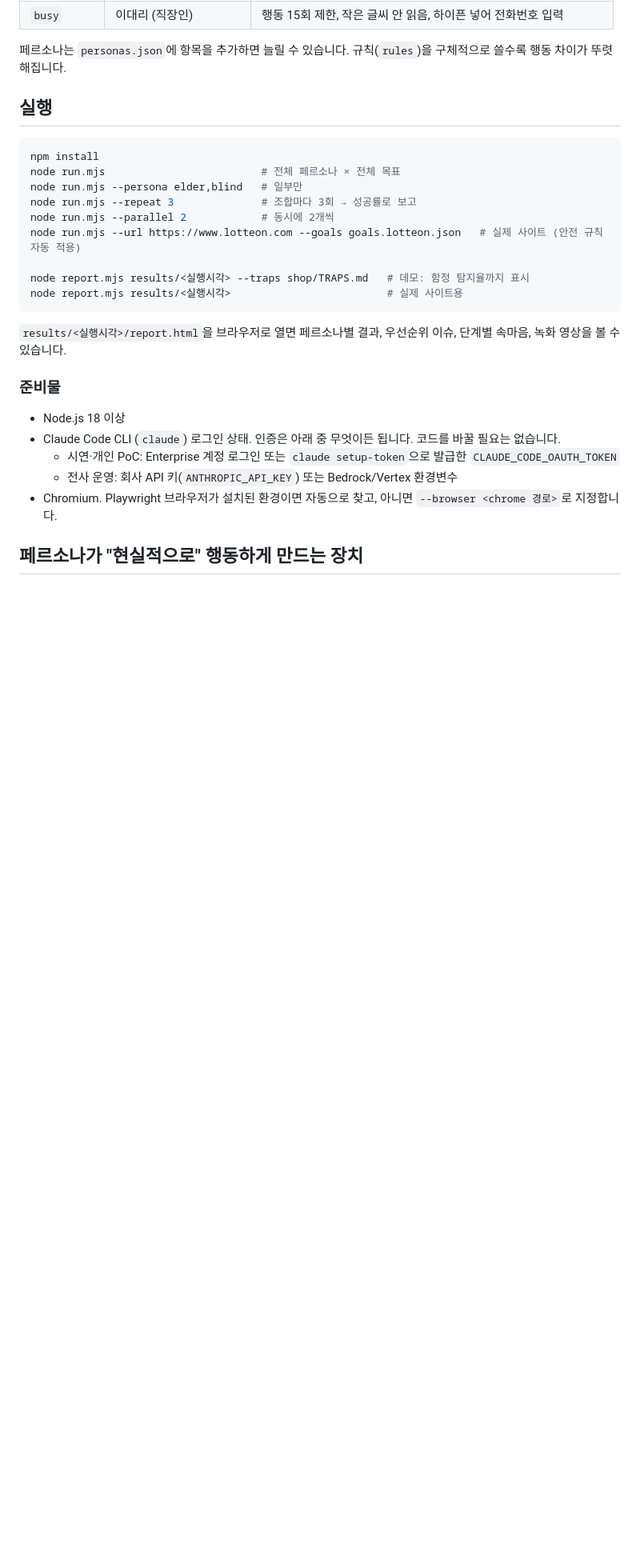
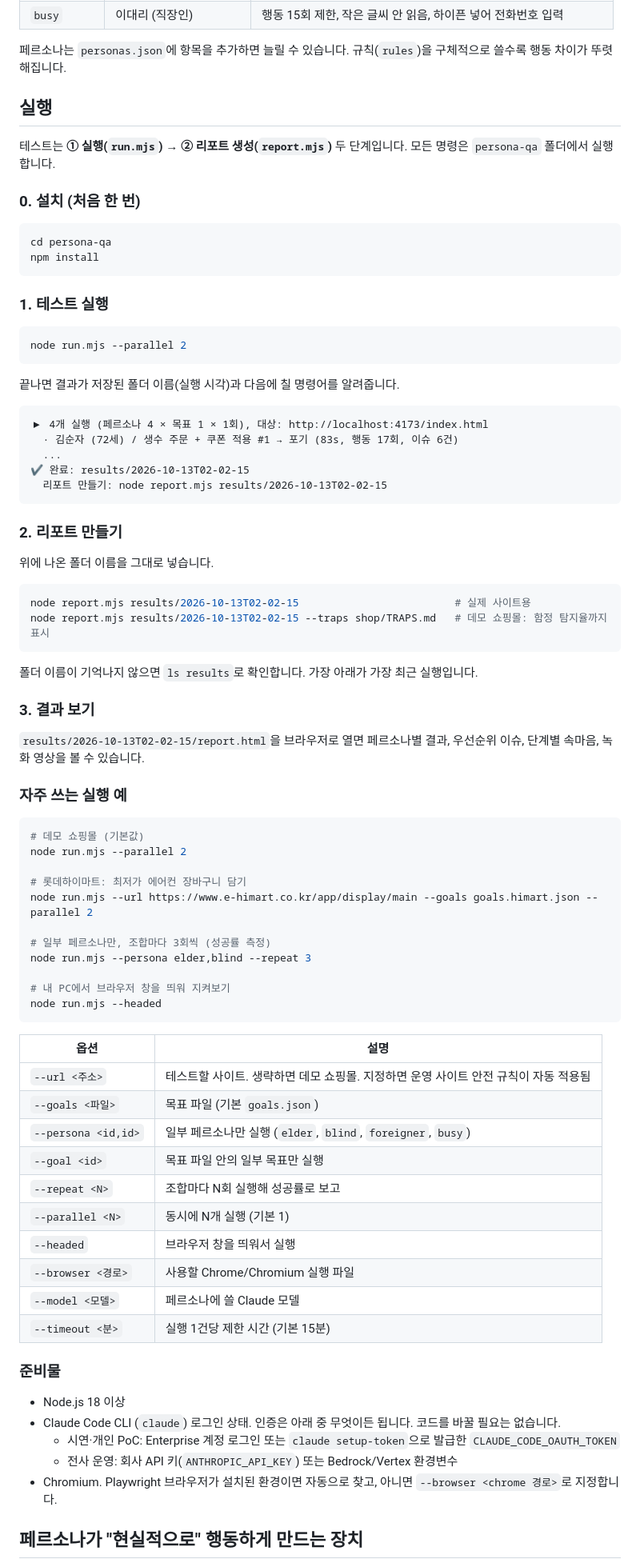
Before and after one commit to 1995gisun/test, a Markdown page: persona-qa/README.md, the part around the change. Shown at 80% size. Rendered like a GitHub page; blank space fills up the shorter version.

Commit message:
persona-qa: document step-by-step run and report commands
Co-Authored-By: Claude Opus 5.5 <noreply@anthropic.com>
Claude-Session: https://claude.ai/code/session_01LHC3udBnQBo3C2T5pyHBPH

````diff
--- a/persona-qa/README.md
+++ b/persona-qa/README.md
@@ -40,19 +40,74 @@
 
 ## 실행
 
+테스트는 **① 실행(`run.mjs`) → ② 리포트 생성(`report.mjs`)** 두 단계입니다. 모든 명령은 `persona-qa` 폴더에서 실행합니다.
+
+### 0. 설치 (처음 한 번)
+
 ```bash
+cd persona-qa
 npm install
-node run.mjs                         # 전체 페르소나 × 전체 목표
-node run.mjs --persona elder,blind   # 일부만
-node run.mjs --repeat 3              # 조합마다 3회 → 성공률로 보고
-node run.mjs --parallel 2            # 동시에 2개씩
-node run.mjs --url https://www.lotteon.com --goals goals.lotteon.json   # 실제 사이트 (안전 규칙 자동 적용)
-
-node report.mjs results/<실행시각> --traps shop/TRAPS.md   # 데모: 함정 탐지율까지 표시
-node report.mjs results/<실행시각>                         # 실제 사이트용
 ```
 
-`results/<실행시각>/report.html`을 브라우저로 열면 페르소나별 결과, 우선순위 이슈, 단계별 속마음, 녹화 영상을 볼 수 있습니다.
+### 1. 테스트 실행
+
+```bash
+node run.mjs --parallel 2
+```
+
+끝나면 결과가 저장된 폴더 이름(실행 시각)과 다음에 칠 명령어를 알려줍니다.
+
+```
+▶ 4개 실행 (페르소나 4 × 목표 1 × 1회), 대상: http://localhost:4173/index.html
+  · 김순자 (72세) / 생수 주문 + 쿠폰 적용 #1 → 포기 (83s, 행동 17회, 이슈 6건)
+  ...
+✔ 완료: results/2026-10-13T02-02-15
+  리포트 만들기: node report.mjs results/2026-10-13T02-02-15
+```
+
+### 2. 리포트 만들기
+
+위에 나온 폴더 이름을 그대로 넣습니다.
+
+```bash
+node report.mjs results/2026-10-13T02-02-15                         # 실제 사이트용
+node report.mjs results/2026-10-13T02-02-15 --traps shop/TRAPS.md   # 데모 쇼핑몰: 함정 탐지율까지 표시
+```
+
+폴더 이름이 기억나지 않으면 `ls results`로 확인합니다. 가장 아래가 가장 최근 실행입니다.
+
+### 3. 결과 보기
+
+`results/2026-10-13T02-02-15/report.html`을 브라우저로 열면 페르소나별 결과, 우선순위 이슈, 단계별 속마음, 녹화 영상을 볼 수 있습니다.
+
+### 자주 쓰는 실행 예
+
+```bash
+# 데모 쇼핑몰 (기본값)
+node run.mjs --parallel 2
+
+# 롯데하이마트: 최저가 에어컨 장바구니 담기
+node run.mjs --url https://www.e-himart.co.kr/app/display/main --goals goals.himart.json --parallel 2
+
+# 일부 페르소나만, 조합마다 3회씩 (성공률 측정)
+node run.mjs --persona elder,blind --repeat 3
+
+# 내 PC에서 브라우저 창을 띄워 지켜보기
+node run.mjs --headed
+```
+
+| 옵션 | 설명 |
+|---|---|
+| `--url <주소>` | 테스트할 사이트. 생략하면 데모 쇼핑몰. 지정하면 운영 사이트 안전 규칙이 자동 적용됨 |
+| `--goals <파일>` | 목표 파일 (기본 `goals.json`) |
+| `--persona <id,id>` | 일부 페르소나만 실행 (`elder`, `blind`, `foreigner`, `busy`) |
+| `--goal <id>` | 목표 파일 안의 일부 목표만 실행 |
+| `--repeat <N>` | 조합마다 N회 실행해 성공률로 보고 |
+| `--parallel <N>` | 동시에 N개 실행 (기본 1) |
+| `--headed` | 브라우저 창을 띄워서 실행 |
+| `--browser <경로>` | 사용할 Chrome/Chromium 실행 파일 |
+| `--model <모델>` | 페르소나에 쓸 Claude 모델 |
+| `--timeout <분>` | 실행 1건당 제한 시간 (기본 15분) |
 
 ### 준비물
 - Node.js 18 이상
````
